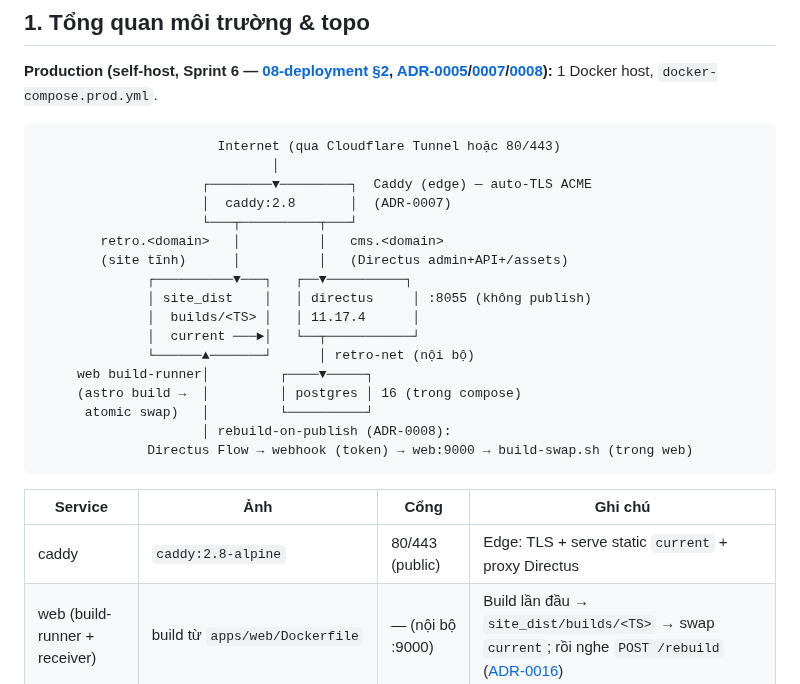
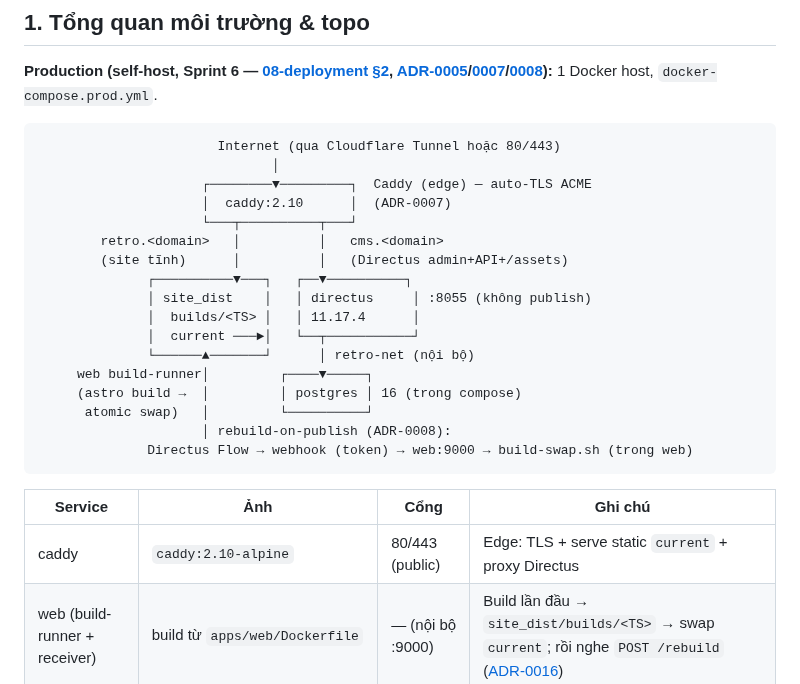
Before and after one commit to tiendnm/retro-blog, a Markdown page: docs/13-operations.md, the part around the change. Rendered like a GitHub page.

Commit message:
docs: Caddy 2.10 (Dependabot #5; header/CSP/404 giống hệt 2.8, chạy non-root)
Co-Authored-By: Claude Sonnet 5.5 <noreply@anthropic.com>
Claude-Session: https://claude.ai/code/session_01RmriK7jDRExiuM5jJ3M3Pd

```diff
--- a/docs/13-operations.md
+++ b/docs/13-operations.md
@@ -13,7 +13,7 @@
                        Internet (qua Cloudflare Tunnel hoặc 80/443)
                               │
                      ┌────────▼─────────┐  Caddy (edge) — auto-TLS ACME
-                     │  caddy:2.8       │  (ADR-0007)
+                     │  caddy:2.10      │  (ADR-0007)
                      └───┬──────────┬───┘
         retro.<domain>   │          │   cms.<domain>
         (site tĩnh)      │          │   (Directus admin+API+/assets)
@@ -31,7 +31,7 @@
 
 | Service | Ảnh | Cổng | Ghi chú |
 |---|---|---|---|
-| caddy | `caddy:2.8-alpine` | 80/443 (public) | Edge: TLS + serve static `current` + proxy Directus |
+| caddy | `caddy:2.10-alpine` | 80/443 (public) | Edge: TLS + serve static `current` + proxy Directus |
 | web (build-runner + receiver) | build từ `apps/web/Dockerfile` | — (nội bộ :9000) | Build lần đầu → `site_dist/builds/<TS>` → swap `current`; rồi nghe `POST /rebuild` ([ADR-0016](./adr/0016-rebuild-receiver-in-web-container.md)) |
 | directus | `directus/directus:11.17.4` | (không publish) | Chỉ trong mạng compose; public qua Caddy `cms.` |
 | postgres | `postgres:16` | — | Trong compose, volume `pgdata` ([ADR-0014](./adr/0014-postgres-in-compose-for-production.md)) |
```
Also changed, not shown: docs/12-security.md (+1 -1 lines).
